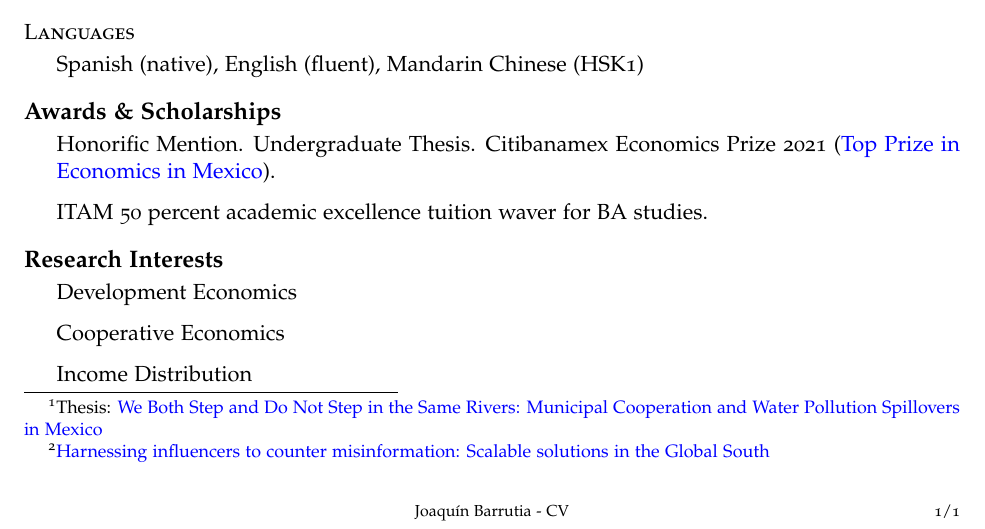
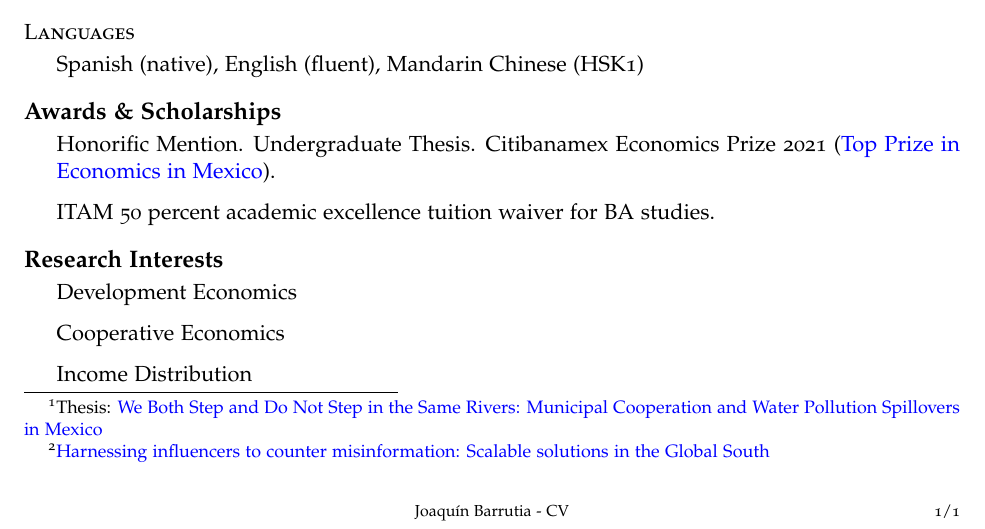
Before and after one commit to quinoba/CV, an R Markdown document (CV_JBA_eng.Rmd): part of the page, cut so that both start at the same text. The pictures show the output file CV_JBA_eng.pdf that the author committed with the source.

Commit message:
Add files via upload

```diff
--- a/CV_JBA_eng.Rmd
+++ b/CV_JBA_eng.Rmd
@@ -69,7 +69,7 @@ urlcolor: blue
 
 - Honorific Mention. Undergraduate Thesis. Citibanamex Economics Prize 2021 ([Top Prize in Economics in Mexico](https://www.banamex.com/premioeconomia/index.html)).
 
-- ITAM 50 percent academic excellence tuition waver for BA studies.
+- ITAM 50 percent academic excellence tuition waiver for BA studies.
 
 
 # Research Interests
```
Also changed, not shown: CV_JBA_eng.pdf.
